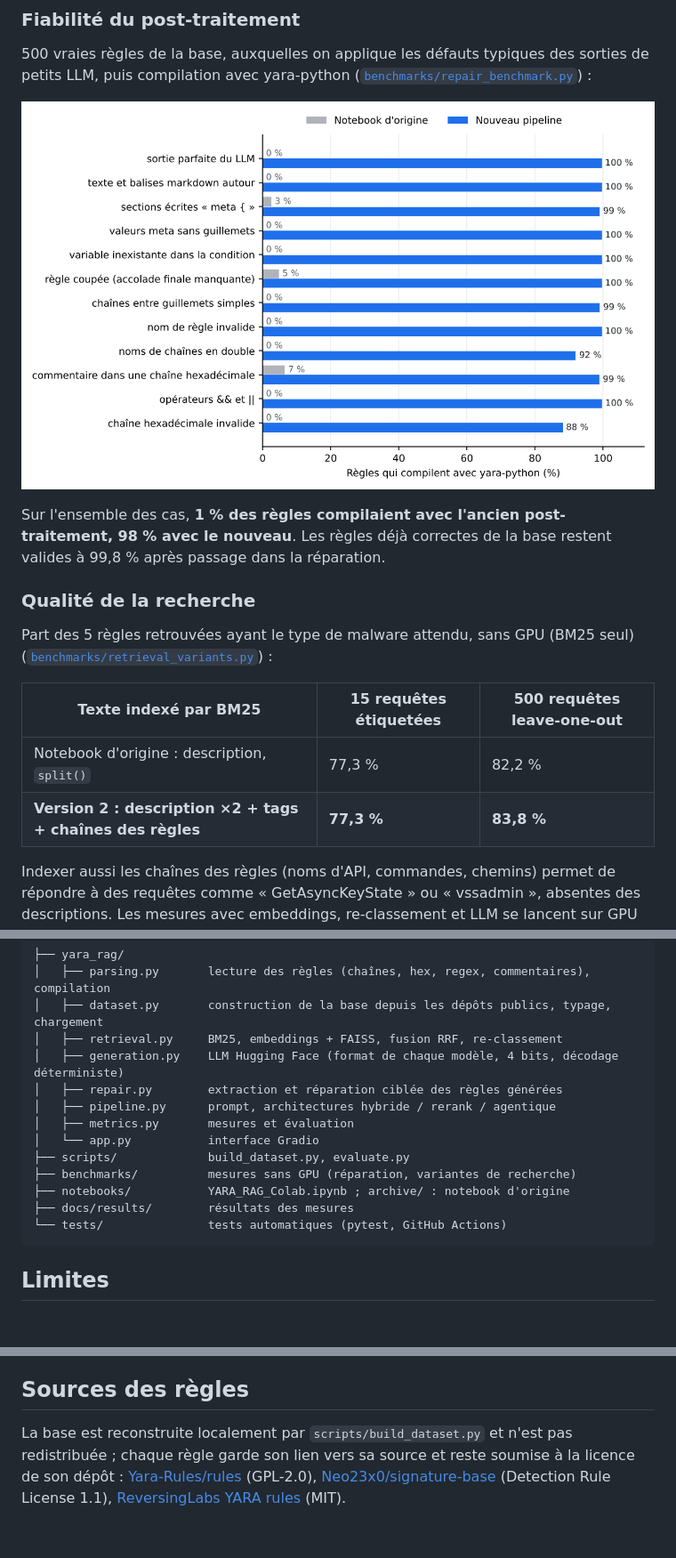
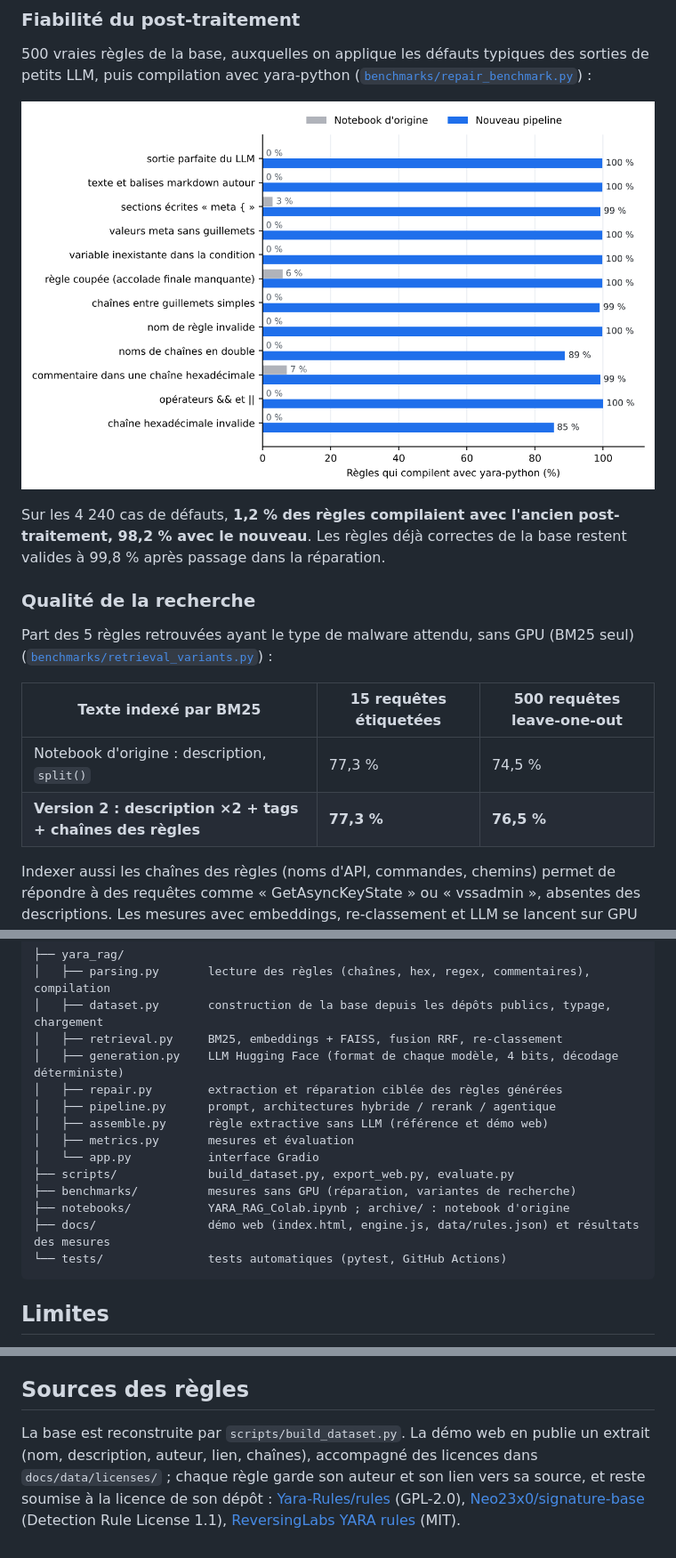
Before and after one commit to Minyurano/mini-projet-NLP, a Markdown page: README.md, 3 parts joined by grey strips. Shown at 89% size. GitHub-like rendering; pictures changed too: docs/results/repair_benchmark.png; blank space fills up the shorter version.

````diff
--- a/README.md
+++ b/README.md
@@ -70,8 +88,8 @@ puis compilation avec yara-python
 
 ![Ancien et nouveau post-traitement](docs/results/repair_benchmark.png)
 
-Sur l'ensemble des cas, **1 % des règles compilaient avec l'ancien post-traitement, 98 % avec le nouveau**.
-Les règles déjà correctes de la base restent valides à 99,8 % après passage dans la réparation.
+Sur les 4 240 cas de défauts, **1,2 % des règles compilaient avec l'ancien post-traitement, 98,2 % avec le
+nouveau**. Les règles déjà correctes de la base restent valides à 99,8 % après passage dans la réparation.
 
 ### Qualité de la recherche
 
@@ -80,8 +98,8 @@ Part des 5 règles retrouvées ayant le type de malware attendu, sans GPU (BM25
 
 | Texte indexé par BM25 | 15 requêtes étiquetées | 500 requêtes leave-one-out |
 |---|---|---|
-| Notebook d'origine : description, `split()` | 77,3 % | 82,2 % |
-| **Version 2 : description ×2 + tags + chaînes des règles** | **77,3 %** | **83,8 %** |
+| Notebook d'origine : description, `split()` | 77,3 % | 74,5 % |
+| **Version 2 : description ×2 + tags + chaînes des règles** | **77,3 %** | **76,5 %** |
 
 Indexer aussi les chaînes des règles (noms d'API, commandes, chemins) permet de répondre à des requêtes
 comme « GetAsyncKeyState » ou « vssadmin », absentes des descriptions. Les mesures avec embeddings,
@@ -140,12 +159,13 @@ print(g.valid, g.rule)
 │   ├── generation.py    LLM Hugging Face (format de chaque modèle, 4 bits, décodage déterministe)
 │   ├── repair.py        extraction et réparation ciblée des règles générées
 │   ├── pipeline.py      prompt, architectures hybride / rerank / agentique
+│   ├── assemble.py      règle extractive sans LLM (référence et démo web)
 │   ├── metrics.py       mesures et évaluation
 │   └── app.py           interface Gradio
-├── scripts/             build_dataset.py, evaluate.py
+├── scripts/             build_dataset.py, export_web.py, evaluate.py
 ├── benchmarks/          mesures sans GPU (réparation, variantes de recherche)
 ├── notebooks/           YARA_RAG_Colab.ipynb ; archive/ : notebook d'origine
-├── docs/results/        résultats des mesures
+├── docs/                démo web (index.html, engine.js, data/rules.json) et résultats des mesures
 └── tests/               tests automatiques (pytest, GitHub Actions)
 ```
 
@@ -160,8 +180,9 @@ print(g.valid, g.rule)
 
 ## Sources des règles
 
-La base est reconstruite localement par `scripts/build_dataset.py` et n'est pas redistribuée ; chaque
-règle garde son lien vers sa source et reste soumise à la licence de son dépôt :
+La base est reconstruite par `scripts/build_dataset.py`. La démo web en publie un extrait (nom, description,
+auteur, lien, chaînes), accompagné des licences dans `docs/data/licenses/` ; chaque règle garde son auteur et
+son lien vers sa source, et reste soumise à la licence de son dépôt :
 [Yara-Rules/rules](https://github.com/Yara-Rules/rules) (GPL-2.0),
 [Neo23x0/signature-base](https://github.com/Neo23x0/signature-base) (Detection Rule License 1.1),
 [ReversingLabs YARA rules](https://github.com/reversinglabs/reversinglabs-yara-rules) (MIT).
````
Also changed, not shown: other parts of README.md (+21 -2 lines), docs/results/retrieval_variants.md (+4 -4 lines), 15 other files.
